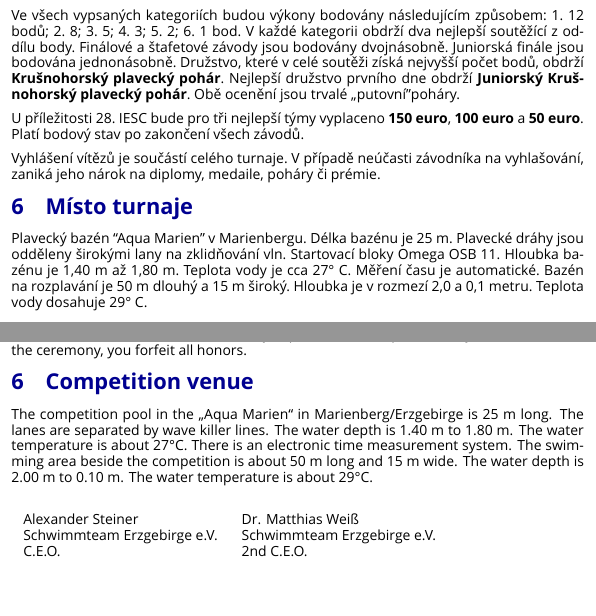
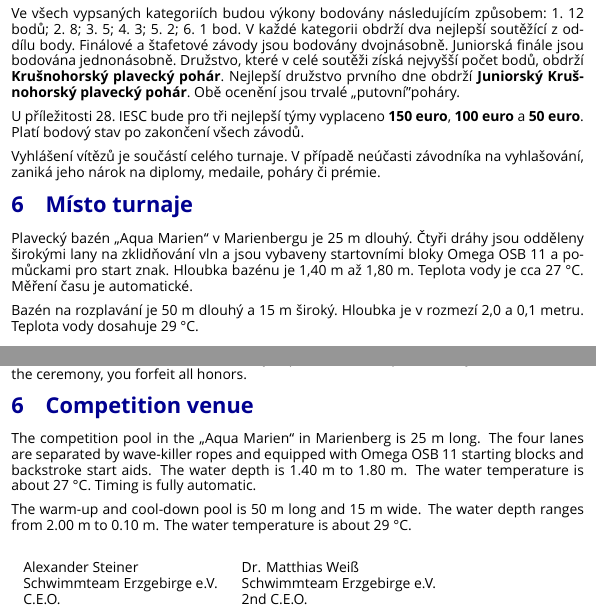
Before and after one commit to konrad2002/iesc-ausschreibung, a LaTeX document (ausschreibung.tex, which reads content/cs/30_pool.tex, content/en/30_pool.tex): two parts of pages 8 and 10 of 10, joined at a grey line, cut so that both start at the same text, the shorter picture padded with empty space. Compiled offline with XeLaTeX; a missing font is replaced by an installed copy or a similar font.

Commit message:
improve translations for pool details

```diff
--- a/content/cs/30_pool.tex
+++ b/content/cs/30_pool.tex
@@ -1,3 +1,5 @@
 \section{Místo turnaje}
 
-Plavecký bazén “Aqua Marien” v Marienbergu. Délka bazénu je 25 m. Plavecké dráhy jsou odděleny širokými lany na zklidňování vln. Startovací bloky Omega OSB 11. Hloubka bazénu je 1,40 m až 1,80 m. Teplota vody je cca 27° C. Měření času je automatické. Bazén na rozplavání je 50 m dlouhý a 15 m široký. Hloubka je v rozmezí 2,0 a 0,1 metru. Teplota vody dosahuje 29° C.
+Plavecký bazén „Aqua Marien“ v Marienbergu je 25 m dlouhý. Čtyři dráhy jsou odděleny širokými lany na zklidňování vln a jsou vybaveny startovními bloky Omega OSB 11 a pomůckami pro start znak. Hloubka bazénu je 1,40 m až 1,80 m. Teplota vody je cca 27 °C. Měření času je automatické.
+
+Bazén na rozplavání je 50 m dlouhý a 15 m široký. Hloubka je v rozmezí 2,0 a 0,1 metru. Teplota vody dosahuje 29 °C.
--- a/content/en/30_pool.tex
+++ b/content/en/30_pool.tex
@@ -1,4 +1,5 @@
 \section{Competition venue}
 
-The competition pool in the „Aqua Marien“ in Marienberg/Erzgebirge is 25 m long. The lanes are separated by wave killer lines. The water depth is 1.40 m to 1.80 m. The water temperature is about 27°C. There is an electronic time measurement system. The swimming area beside the competition is about 50 m long and 15 m wide. The water depth is 2.00 m to 0.10 m.
-The water temperature is about 29°C.
+The competition pool in the „Aqua Marien“ in Marienberg is 25 m long. The four lanes are separated by wave-killer ropes and equipped with Omega OSB 11 starting blocks and backstroke start aids. The water depth is 1.40 m to 1.80 m. The water temperature is about 27 °C. Timing is fully automatic.
+
+The warm-up and cool-down pool is 50 m long and 15 m wide. The water depth ranges from 2.00 m to 0.10 m. The water temperature is about 29 °C.
```
Also changed, not shown: ausschreibung.pdf.
